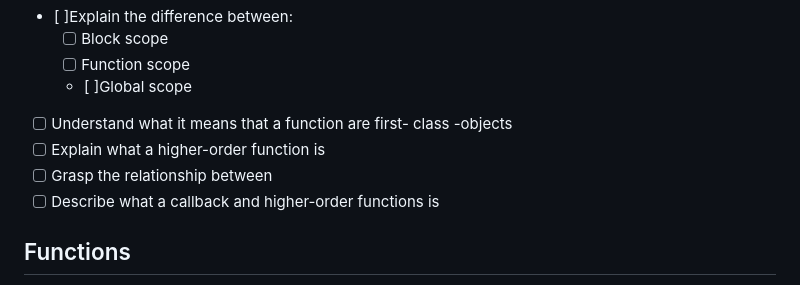
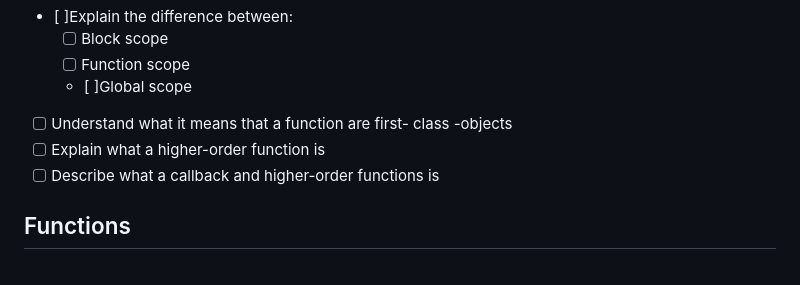
Before and after one commit to silzen-ent/Phase-1-Lectures, a Markdown page: 01_Functions_&_Scope/Readme.md, the part around the change. GitHub-like rendering.

```diff
--- a/01_Functions_&_Scope/Readme.md
+++ b/01_Functions_&_Scope/Readme.md
@@ -8,7 +8,6 @@
     - [ ]Global scope
 - [ ] Understand what it means that a function are first- class -objects
 - [ ] Explain what a higher-order function is
-- [ ] Grasp the relationship between
 - [ ] Describe what a callback and higher-order functions is
 
 ## Functions
```
